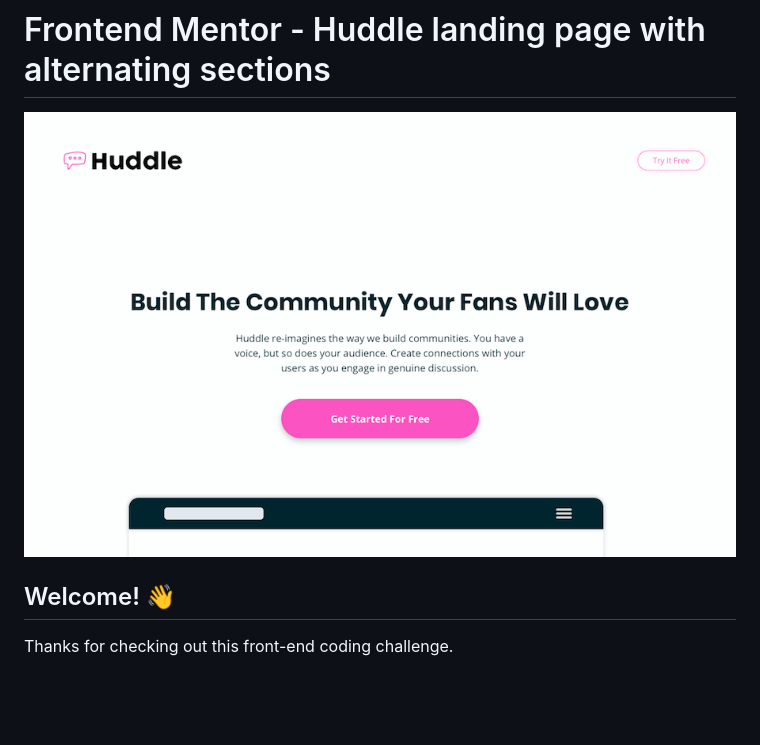
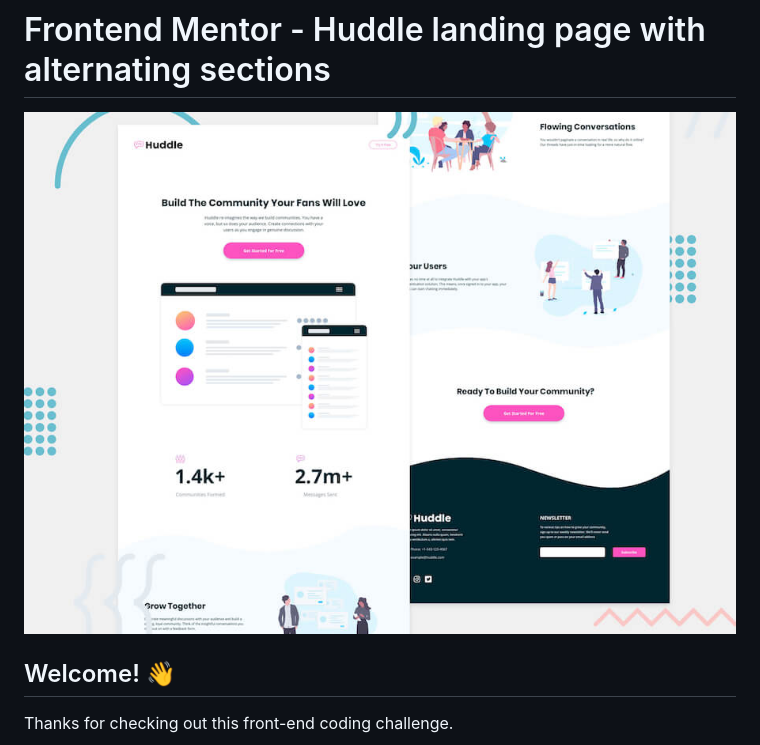
Before and after one commit to thefrontendmentor/huddle-landing-page-251784, a Markdown page: README.md, the part around the change. GitHub-like rendering; pictures changed too: design/desktop-preview.jpg (added), design/desktop-preview.png (deleted); blank space fills up the shorter version.

Commit message:
updated desktop preview image

```diff
--- a/README.md
+++ b/README.md
@@ -1,6 +1,6 @@
 # Frontend Mentor - Huddle landing page with alternating sections
 
-![Header/intro section for the Huddle landing page with alternating sections](./design/desktop-preview.png)
+![Header/intro section for the Huddle landing page with alternating sections](./design/desktop-preview.jpg)
 
 ## Welcome! 👋
 
```
